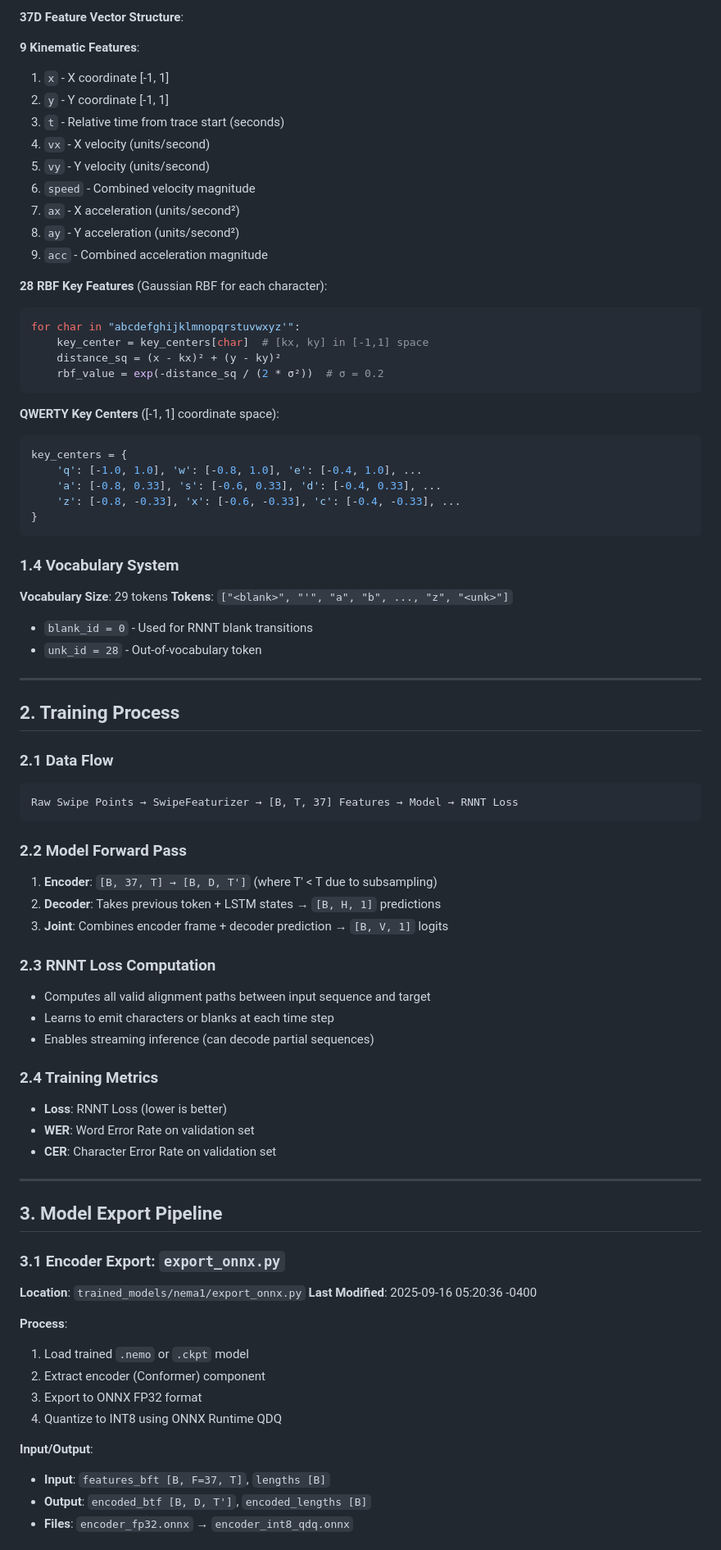
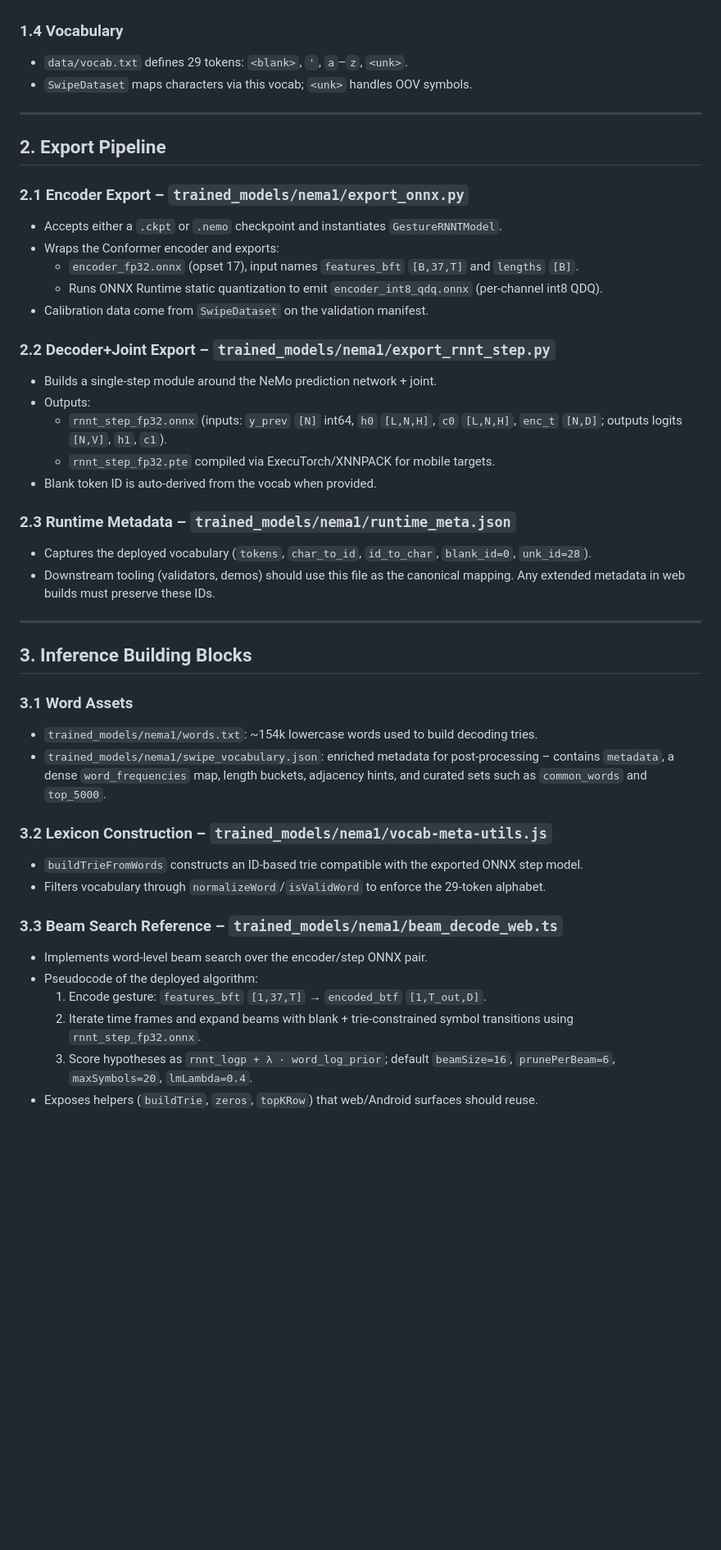
Before and after one commit to tribixbite/CleverKeys-ML, a Markdown page: web-demo/ARCHITECTURE.md, the part around the change printed below. Shown: that part at 82% size. GitHub-like rendering; blank space fills up the shorter version.

Commit message:
docs: align architecture guide with nema1 pipeline

````diff
--- a/web-demo/ARCHITECTURE.md
+++ b/web-demo/ARCHITECTURE.md
@@ -72,79 +46,46 @@ CONFIG = {
-**37D Feature Vector Structure**:
-
-**9 Kinematic Features**:
-1. `x` - X coordinate [-1, 1]
-2. `y` - Y coordinate [-1, 1]
-3. `t` - Relative time from trace start (seconds)
-4. `vx` - X velocity (units/second)
-5. `vy` - Y velocity (units/second)
-6. `speed` - Combined velocity magnitude
-7. `ax` - X acceleration (units/second²)
-8. `ay` - Y acceleration (units/second²)
-9. `acc` - Combined acceleration magnitude
-
-**28 RBF Key Features** (Gaussian RBF for each character):
-```python
-for char in "abcdefghijklmnopqrstuvwxyz'":
-    key_center = key_centers[char]  # [kx, ky] in [-1,1] space
-    distance_sq = (x - kx)² + (y - ky)²
-    rbf_value = exp(-distance_sq / (2 * σ²))  # σ = 0.2
-```
-
-**QWERTY Key Centers** ([-1, 1] coordinate space):
-```python
-key_centers = {
-    'q': [-1.0, 1.0], 'w': [-0.8, 1.0], 'e': [-0.4, 1.0], ...
-    'a': [-0.8, 0.33], 's': [-0.6, 0.33], 'd': [-0.4, 0.33], ...
-    'z': [-0.8, -0.33], 'x': [-0.6, -0.33], 'c': [-0.4, -0.33], ...
-}
-```
-
-### 1.4 Vocabulary System
-**Vocabulary Size**: 29 tokens
-**Tokens**: `["<blank>", "'", "a", "b", ..., "z", "<unk>"]`
-- `blank_id = 0` - Used for RNNT blank transitions
-- `unk_id = 28` - Out-of-vocabulary token
+### 1.4 Vocabulary
+- `data/vocab.txt` defines 29 tokens: `<blank>`, `'`, `a`–`z`, `<unk>`.
+- `SwipeDataset` maps characters via this vocab; `<unk>` handles OOV symbols.
 
 ---
 
-## 2. Training Process
+## 2. Export Pipeline
 
-### 2.1 Data Flow
-```
-Raw Swipe Points → SwipeFeaturizer → [B, T, 37] Features → Model → RNNT Loss
-```
+### 2.1 Encoder Export – `trained_models/nema1/export_onnx.py`
+- Accepts either a `.ckpt` or `.nemo` checkpoint and instantiates `GestureRNNTModel`.
+- Wraps the Conformer encoder and exports:
+  - `encoder_fp32.onnx` (opset 17), input names `features_bft` `[B,37,T]` and `lengths` `[B]`.
+  - Runs ONNX Runtime static quantization to emit `encoder_int8_qdq.onnx` (per-channel int8 QDQ).
+- Calibration data come from `SwipeDataset` on the validation manifest.
 
-### 2.2 Model Forward Pass
-1. **Encoder**: `[B, 37, T] → [B, D, T']` (where T' < T due to subsampling)
-2. **Decoder**: Takes previous token + LSTM states → `[B, H, 1]` predictions
-3. **Joint**: Combines encoder frame + decoder prediction → `[B, V, 1]` logits
+### 2.2 Decoder+Joint Export – `trained_models/nema1/export_rnnt_step.py`
+- Builds a single-step module around the NeMo prediction network + joint.
+- Outputs:
+  - `rnnt_step_fp32.onnx` (inputs: `y_prev` `[N]` int64, `h0` `[L,N,H]`, `c0` `[L,N,H]`, `enc_t` `[N,D]`; outputs logits `[N,V]`, `h1`, `c1`).
+  - `rnnt_step_fp32.pte` compiled via ExecuTorch/XNNPACK for mobile targets.
+- Blank token ID is auto-derived from the vocab when provided.
 
-### 2.3 RNNT Loss Computation
-- Computes all valid alignment paths between input sequence and target
-- Learns to emit characters or blanks at each time step
-- Enables streaming inference (can decode partial sequences)
-
-### 2.4 Training Metrics
-- **Loss**: RNNT Loss (lower is better)
-- **WER**: Word Error Rate on validation set
-- **CER**: Character Error Rate on validation set
+### 2.3 Runtime Metadata – `trained_models/nema1/runtime_meta.json`
+- Captures the deployed vocabulary (`tokens`, `char_to_id`, `id_to_char`, `blank_id=0`, `unk_id=28`).
+- Downstream tooling (validators, demos) should use this file as the canonical mapping. Any extended metadata in web builds must preserve these IDs.
 
 ---
 
-## 3. Model Export Pipeline
+## 3. Inference Building Blocks
 
-### 3.1 Encoder Export: `export_onnx.py`
-**Location**: `trained_models/nema1/export_onnx.py`
-**Last Modified**: 2025-09-16 05:20:36 -0400
+### 3.1 Word Assets
+- `trained_models/nema1/words.txt`: ~154k lowercase words used to build decoding tries.
+- `trained_models/nema1/swipe_vocabulary.json`: enriched metadata for post-processing – contains `metadata`, a dense `word_frequencies` map, length buckets, adjacency hints, and curated sets such as `common_words` and `top_5000`.
 
-**Process**:
-1. Load trained `.nemo` or `.ckpt` model
-2. Extract encoder (Conformer) component
-3. Export to ONNX FP32 format
-4. Quantize to INT8 using ONNX Runtime QDQ
+### 3.2 Lexicon Construction – `trained_models/nema1/vocab-meta-utils.js`
+- `buildTrieFromWords` constructs an ID-based trie compatible with the exported ONNX step model.
+- Filters vocabulary through `normalizeWord`/`isValidWord` to enforce the 29-token alphabet.
 
-**Input/Output**:
-- **Input**: `features_bft [B, F=37, T]`, `lengths [B]`
-- **Output**: `encoded_btf [B, D, T']`, `encoded_lengths [B]`
-- **Files**: `encoder_fp32.onnx` → `encoder_int8_qdq.onnx`
+### 3.3 Beam Search Reference – `trained_models/nema1/beam_decode_web.ts`
+- Implements word-level beam search over the encoder/step ONNX pair.
+- Pseudocode of the deployed algorithm:
+  1. Encode gesture: `features_bft` `[1,37,T]` → `encoded_btf` `[1,T_out,D]`.
+  2. Iterate time frames and expand beams with blank + trie-constrained symbol transitions using `rnnt_step_fp32.onnx`.
+  3. Score hypotheses as `rnnt_logp + λ · word_log_prior`; default `beamSize=16`, `prunePerBeam=6`, `maxSymbols=20`, `lmLambda=0.4`.
+- Exposes helpers (`buildTrie`, `zeros`, `topKRow`) that web/Android surfaces should reuse.
 
````
Also changed, not shown: other parts of web-demo/ARCHITECTURE.md (+63 -240 lines).
